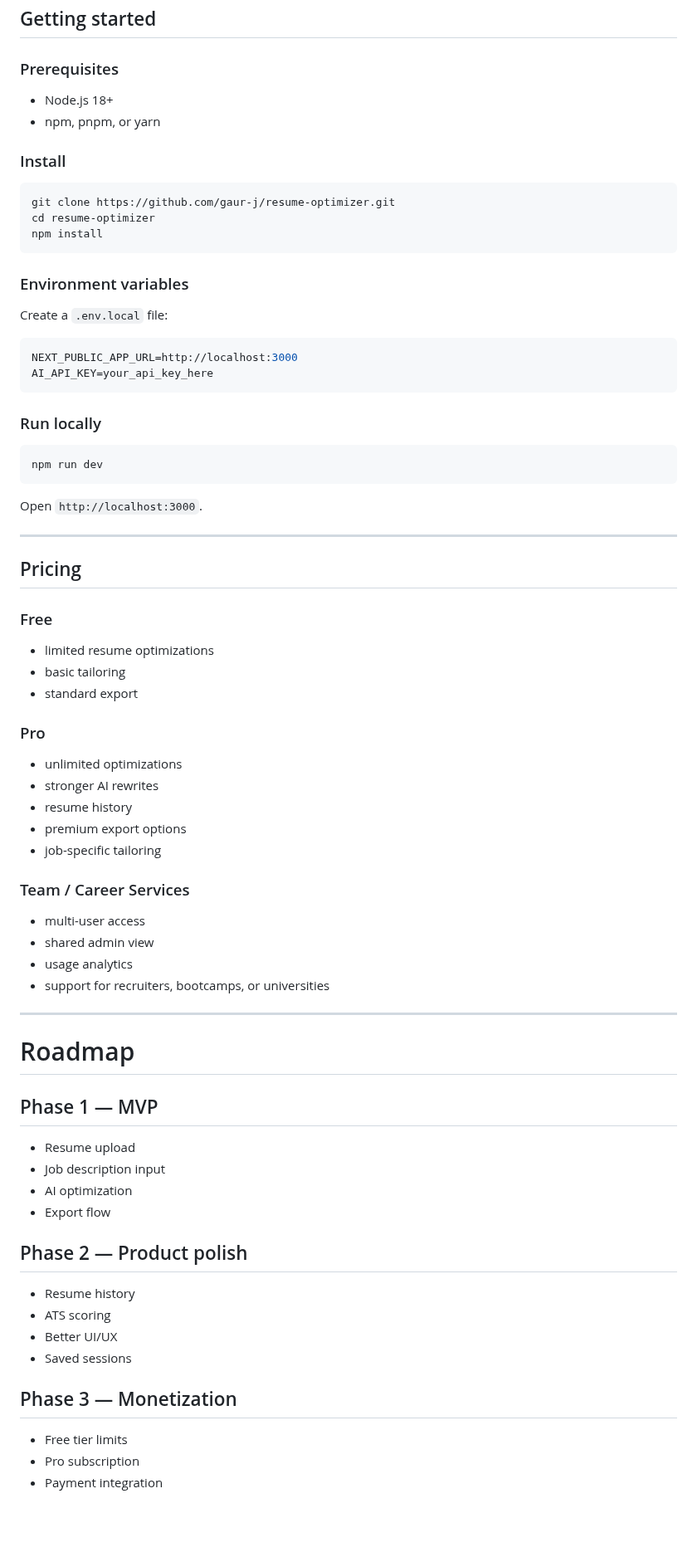
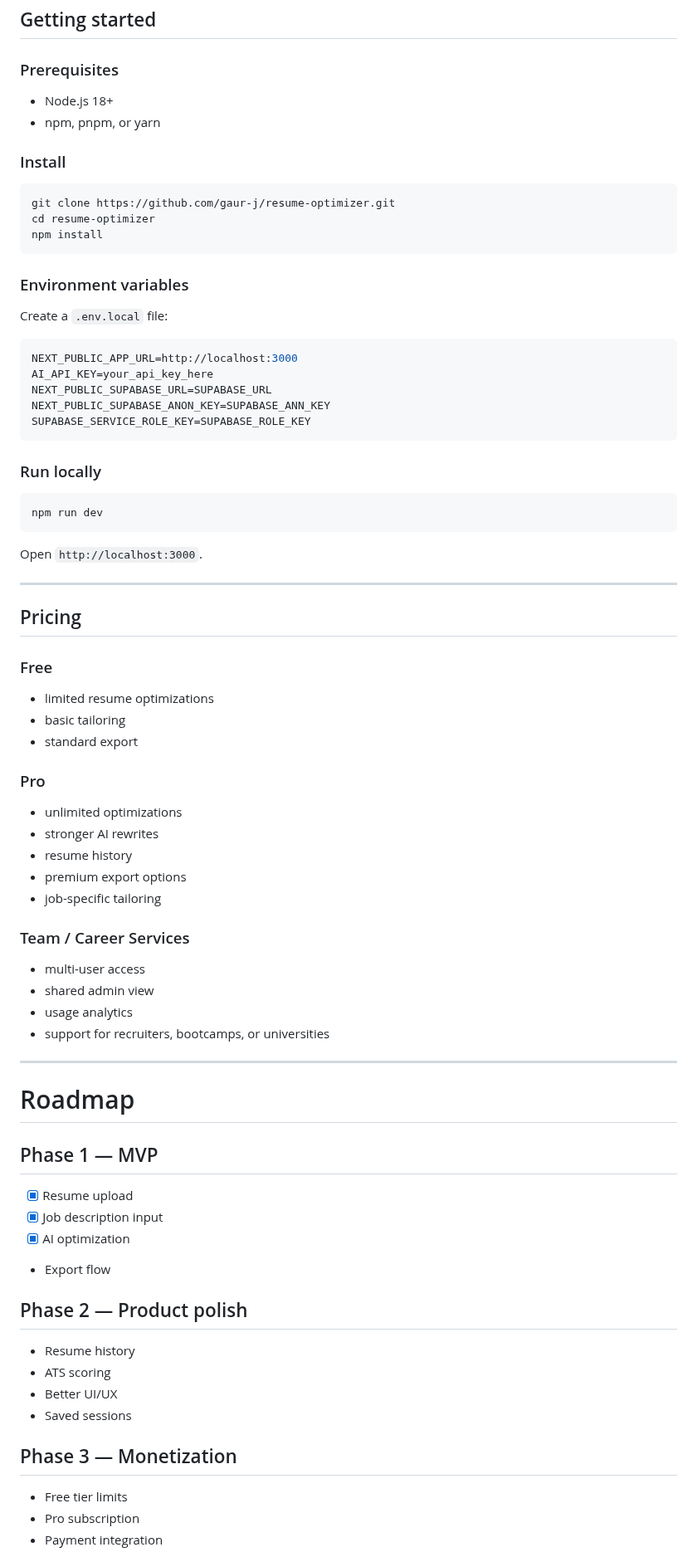
Before and after one commit to gaur-j/resume-optimizer, a Markdown page: README.md, the part around one of its changes. Shown at 83% size. Rendered like a GitHub page; blank space fills up the shorter version.

````diff
--- a/README.md
+++ b/README.md
@@ -102,8 +114,8 @@ types/        # Shared TypeScript types
 
 ### Prerequisites
 
-* Node.js 18+
-* npm, pnpm, or yarn
+- Node.js 18+
+- npm, pnpm, or yarn
 
 ### Install
 
@@ -120,6 +132,9 @@ Create a `.env.local` file:
 ```bash id="k9mde"
 NEXT_PUBLIC_APP_URL=http://localhost:3000
 AI_API_KEY=your_api_key_here
+NEXT_PUBLIC_SUPABASE_URL=SUPABASE_URL
+NEXT_PUBLIC_SUPABASE_ANON_KEY=SUPABASE_ANN_KEY
+SUPABASE_SERVICE_ROLE_KEY=SUPABASE_ROLE_KEY
 ```
 
 ### Run locally
@@ -136,42 +151,45 @@ Open `http://localhost:3000`.
 
 ### Free
 
-* limited resume optimizations
-* basic tailoring
-* standard export
+- limited resume optimizations
+- basic tailoring
+- standard export
 
 ### Pro
 
-* unlimited optimizations
-* stronger AI rewrites
-* resume history
-* premium export options
-* job-specific tailoring
+- unlimited optimizations
+- stronger AI rewrites
+- resume history
+- premium export options
+- job-specific tailoring
 
 ### Team / Career Services
 
-* multi-user access
-* shared admin view
-* usage analytics
-* support for recruiters, bootcamps, or universities
+- multi-user access
+- shared admin view
+- usage analytics
+- support for recruiters, bootcamps, or universities
 
 ---
 
 # Roadmap
 
 ## Phase 1 — MVP
-- Resume upload
-- Job description input
-- AI optimization
+
+- [x] Resume upload
+- [x] Job description input
+- [x] AI optimization
 - Export flow
 
 ## Phase 2 — Product polish
+
 - Resume history
 - ATS scoring
 - Better UI/UX
 - Saved sessions
 
 ## Phase 3 — Monetization
+
 - Free tier limits
 - Pro subscription
 - Payment integration
````
Also changed, not shown: other parts of README.md (+61 -40 lines), public/troubleshooting/pdf-parse-vercel-fix.md (added, +41 -0 lines), public/screenshots/analyzer.png (added), public/screenshots/home-dark.png (added), public/screenshots/home-light.png (added), public/screenshots/job-description.png (added), public/screenshots/resume-upload.png (added), public/screenshots/upload-page.png (added), 3 other files.
